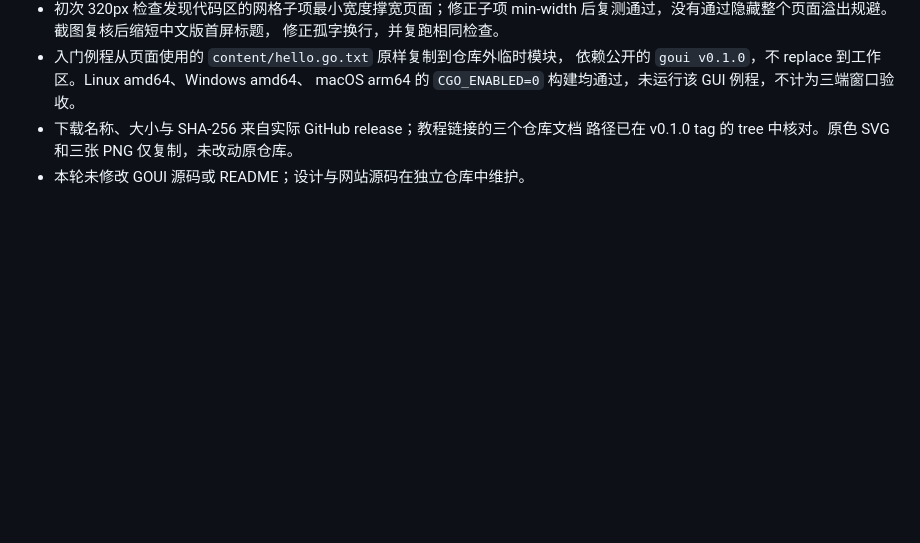
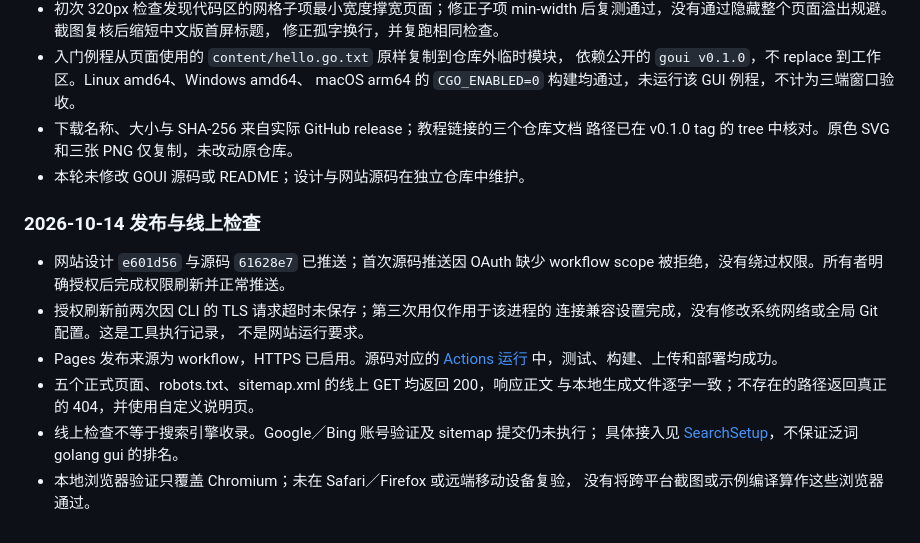
Before and after one commit to golang-gui/golang-gui.github.io, a Markdown page: docs/DesignWebsite.md, the part around one of its changes. Drawn GitHub-style; blank space fills up the shorter version.

Commit message:
Update website verification.

```diff
--- a/docs/DesignWebsite.md
+++ b/docs/DesignWebsite.md
@@ -99,3 +99,20 @@ README／About／发布说明反链单独授权，不在本次改动框架仓库
 - 下载名称、大小与 SHA-256 来自实际 GitHub release；教程链接的三个仓库文档
   路径已在 v0.1.0 tag 的 tree 中核对。原色 SVG 和三张 PNG 仅复制，未改动原仓库。
 - 本轮未修改 GOUI 源码或 README；设计与网站源码在独立仓库中维护。
+
+### 2026-10-14 发布与线上检查
+
+- 网站设计 `e601d56` 与源码 `61628e7` 已推送；首次源码推送因 OAuth 缺少
+  workflow scope 被拒绝，没有绕过权限。所有者明确授权后完成权限刷新并正常推送。
+- 授权刷新前两次因 CLI 的 TLS 请求超时未保存；第三次用仅作用于该进程的
+  连接兼容设置完成，没有修改系统网络或全局 Git 配置。这是工具执行记录，
+  不是网站运行要求。
+- Pages 发布来源为 workflow，HTTPS 已启用。源码对应的
+  [Actions 运行](https://github.com/golang-gui/golang-gui.github.io/actions/runs/38527060393)
+  中，测试、构建、上传和部署均成功。
+- 五个正式页面、robots.txt、sitemap.xml 的线上 GET 均返回 200，响应正文
+  与本地生成文件逐字一致；不存在的路径返回真正的 404，并使用自定义说明页。
+- 线上检查不等于搜索引擎收录。Google／Bing 账号验证及 sitemap 提交仍未执行；
+  具体接入见 [SearchSetup](SearchSetup.md)，不保证泛词 golang gui 的排名。
+- 本地浏览器验证只覆盖 Chromium；未在 Safari／Firefox 或远端移动设备复验，
+  没有将跨平台截图或示例编译算作这些浏览器通过。
```
Also changed, not shown: other parts of docs/DesignWebsite.md (+1 -1 lines).
